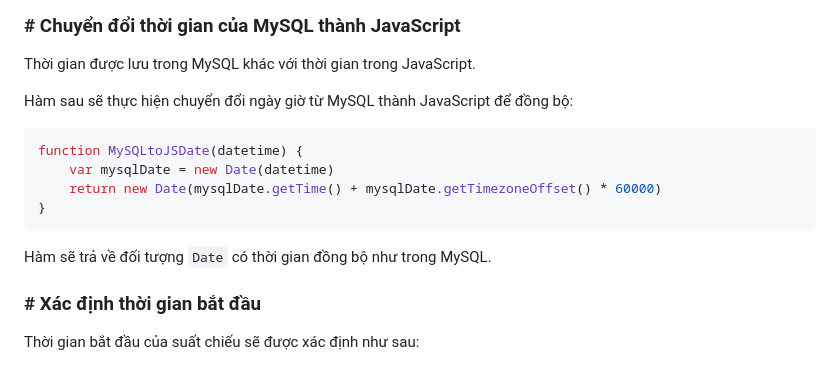
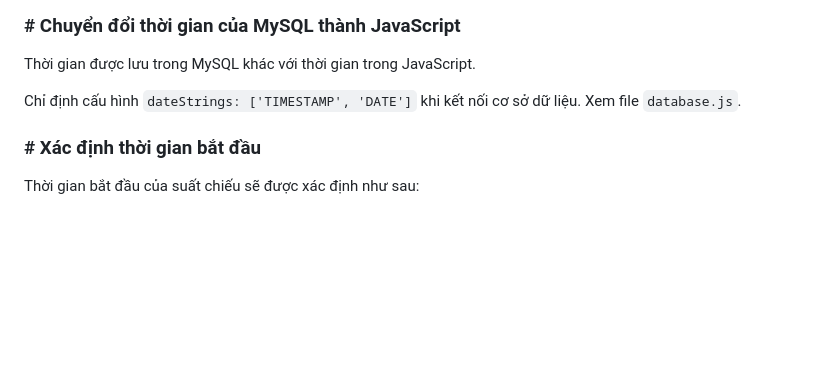
Before and after one commit to toabaobutchi/film-booking-web-adminpage, a Markdown page: rules.md, the part around the change. Rendered like a GitHub page; blank space fills up the shorter version.

Commit message:
delete mysql2.md, update rules.md (update how to get saved date)

````diff
--- a/rules.md
+++ b/rules.md
@@ -77,16 +77,7 @@ function getXuatChieus(date = new Date(), time = 60, initTime = 7) {
 
 Thời gian được lưu trong MySQL khác với thời gian trong JavaScript.
 
-Hàm sau sẽ thực hiện chuyển đổi ngày giờ từ MySQL thành JavaScript để đồng bộ:
-
-```js
-function MySQLtoJSDate(datetime) {
-    var mysqlDate = new Date(datetime)
-    return new Date(mysqlDate.getTime() + mysqlDate.getTimezoneOffset() * 60000)
-}
-```
-
-Hàm sẽ trả về đối tượng `Date` có thời gian đồng bộ như trong MySQL.
+Chỉ định cấu hình `dateStrings: ['TIMESTAMP', 'DATE']` khi kết nối cơ sở dữ liệu. Xem file `database.js`.
 
 ### # Xác định thời gian bắt đầu
 
````
Also changed, not shown: mysql2.md (deleted, +0 -46 lines).
